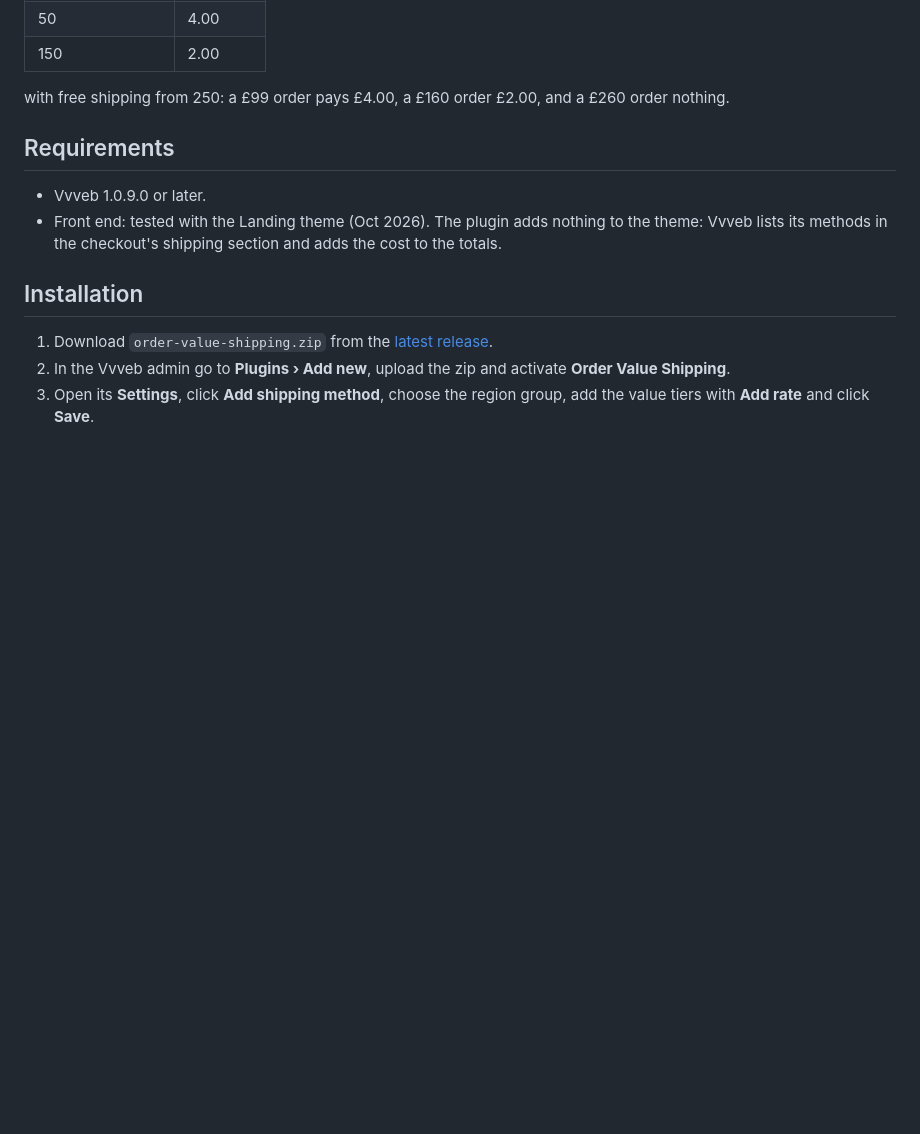
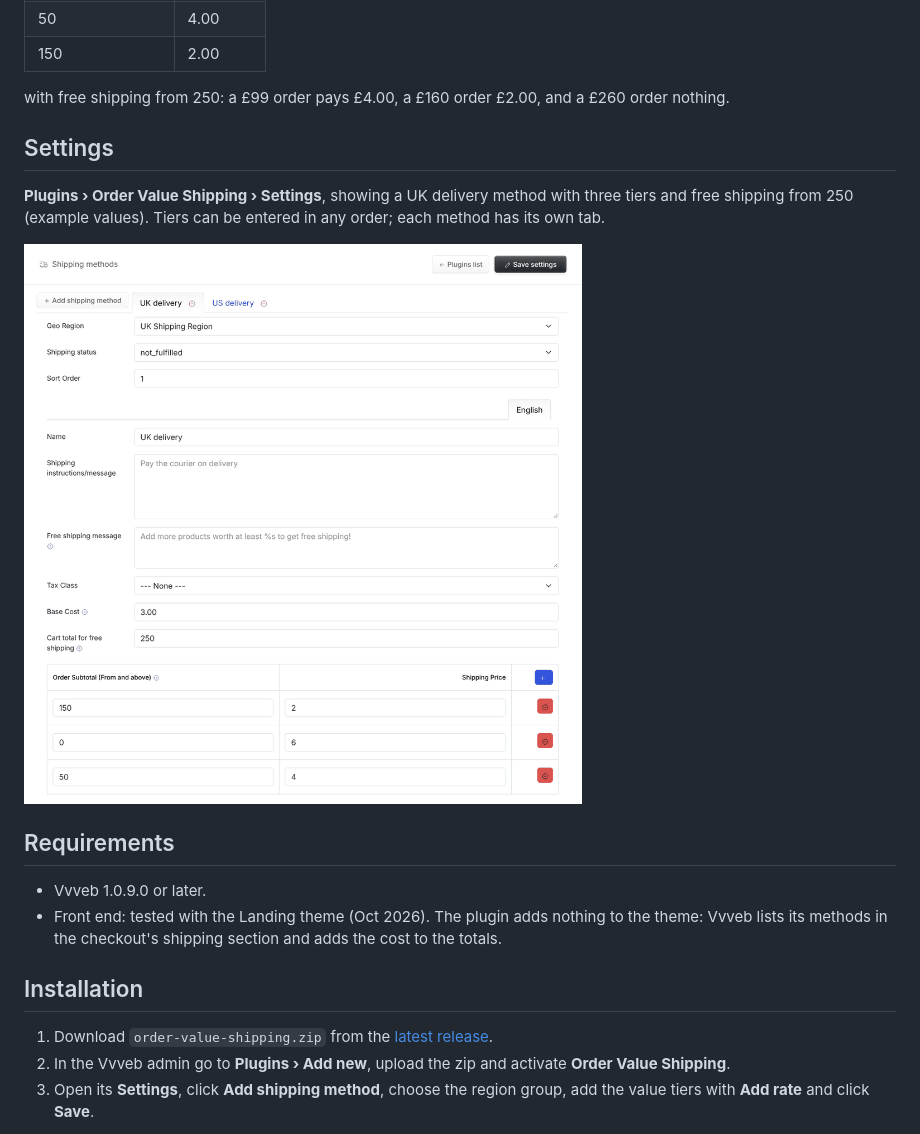
Before and after one commit to Ezyweb-uk/vvveb-order-value-shipping-plugin, a Markdown page: README.md, the part around the change. Drawn GitHub-style; pictures changed too: docs/screenshots/settings.png (added); blank space fills up the shorter version.

Commit message:
README: add settings page screenshots
Screenshots live in docs/screenshots and are left out of the release
zip via .gitattributes export-ignore.

Co-Authored-By: Claude Opus 5.5 <noreply@anthropic.com>
Claude-Session: https://claude.ai/code/session_0188pCePyCSMGwMuGCm6Jg9T

```diff
--- a/README.md
+++ b/README.md
@@ -33,6 +33,13 @@ Example, a "UK delivery" method limited to a UK region group:
 | 150 | 2.00 |
 
 with free shipping from 250: a £99 order pays £4.00, a £160 order £2.00, and a £260 order nothing.
+
+## Settings
+
+**Plugins › Order Value Shipping › Settings**, showing a UK delivery method with three tiers and free shipping
+from 250 (example values). Tiers can be entered in any order; each method has its own tab.
+
+![Order Value Shipping settings: shipping method tab with region, base cost, free shipping threshold and order subtotal tiers](docs/screenshots/settings.png)
 
 ## Requirements
 
```
Also changed, not shown: 1 other file.
